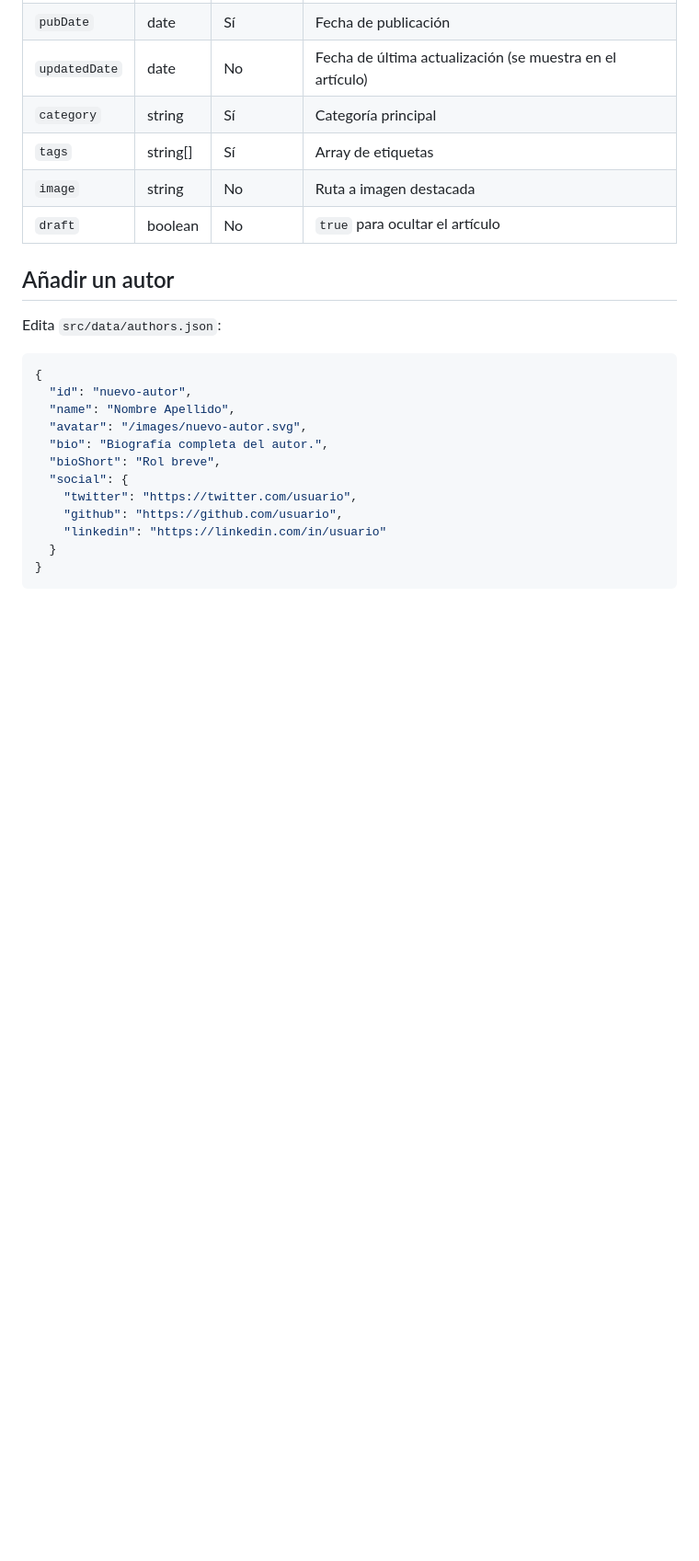
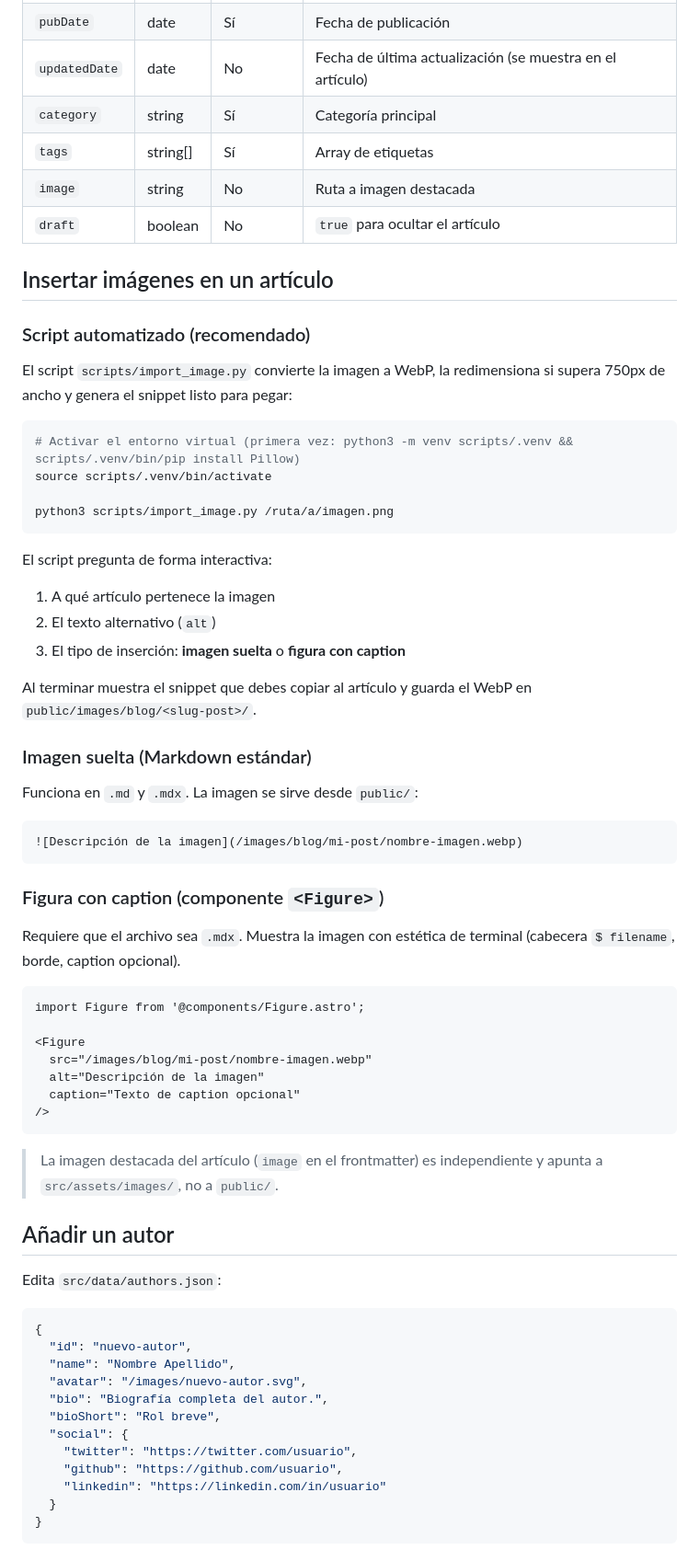
Before and after one commit to Psycomy/tengoping.com, a Markdown page: README.md, the part around the change. Shown at 92% size. Rendered like a GitHub page; blank space fills up the shorter version.

Commit message:
docs: añadir sección de inserción de imágenes al README
Co-Authored-By: Claude Sonnet 4.6 <noreply@anthropic.com>

````diff
--- a/README.md
+++ b/README.md
@@ -91,6 +91,51 @@ Contenido del artículo en Markdown...
 | `image`       | string   | No        | Ruta a imagen destacada                                   |
 | `draft`       | boolean  | No        | `true` para ocultar el artículo                           |
 
+## Insertar imágenes en un artículo
+
+### Script automatizado (recomendado)
+
+El script `scripts/import_image.py` convierte la imagen a WebP, la redimensiona si supera 750px de ancho y genera el snippet listo para pegar:
+
+```bash
+# Activar el entorno virtual (primera vez: python3 -m venv scripts/.venv && scripts/.venv/bin/pip install Pillow)
+source scripts/.venv/bin/activate
+
+python3 scripts/import_image.py /ruta/a/imagen.png
+```
+
+El script pregunta de forma interactiva:
+
+1. A qué artículo pertenece la imagen
+2. El texto alternativo (`alt`)
+3. El tipo de inserción: **imagen suelta** o **figura con caption**
+
+Al terminar muestra el snippet que debes copiar al artículo y guarda el WebP en `public/images/blog/<slug-post>/`.
+
+### Imagen suelta (Markdown estándar)
+
+Funciona en `.md` y `.mdx`. La imagen se sirve desde `public/`:
+
+```markdown
+![Descripción de la imagen](/images/blog/mi-post/nombre-imagen.webp)
+```
+
+### Figura con caption (componente `<Figure>`)
+
+Requiere que el archivo sea `.mdx`. Muestra la imagen con estética de terminal (cabecera `$ filename`, borde, caption opcional).
+
+```mdx
+import Figure from '@components/Figure.astro';
+
+<Figure
+  src="/images/blog/mi-post/nombre-imagen.webp"
+  alt="Descripción de la imagen"
+  caption="Texto de caption opcional"
+/>
+```
+
+> La imagen destacada del artículo (`image` en el frontmatter) es independiente y apunta a `src/assets/images/`, no a `public/`.
+
 ## Añadir un autor
 
 Edita `src/data/authors.json`:
````
